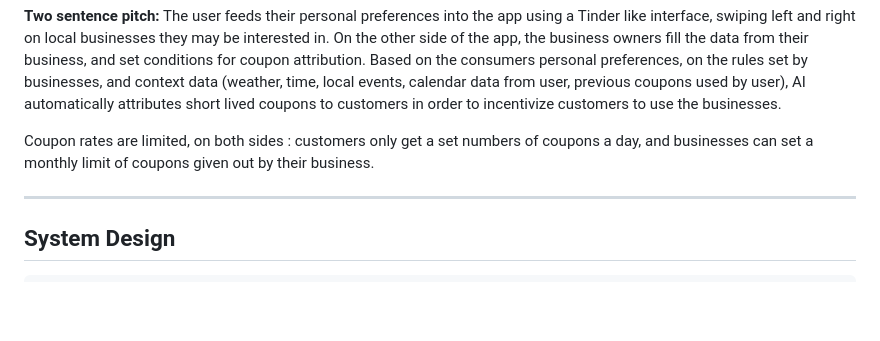
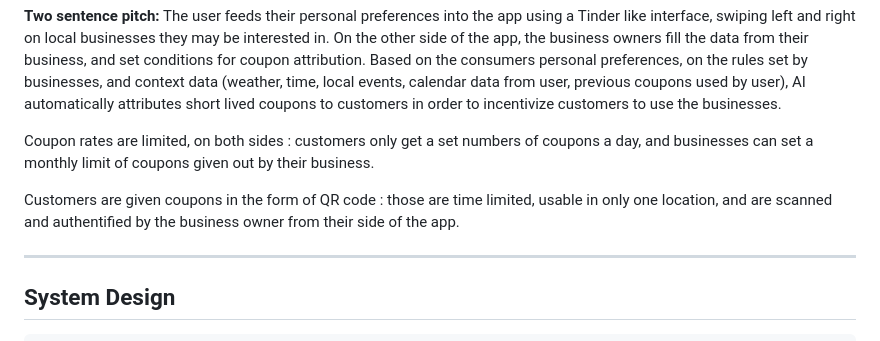
Before and after one commit to SwotCal-Org/swocal, a Markdown page: README.md, the part around the change. Drawn GitHub-style; blank space fills up the shorter version.

Commit message:
Enhance README with coupon and QR code information
Added details about coupon distribution and QR code usage.

```diff
--- a/README.md
+++ b/README.md
@@ -7,6 +7,8 @@
 **Two sentence pitch:** The user feeds their personal preferences into the app using a Tinder like interface, swiping left and right on local businesses they may be interested in. On the other side of the app, the business owners fill the data from their business, and set conditions for coupon attribution. Based on the consumers personal preferences, on the rules set by businesses, and context data (weather, time, local events, calendar data from user, previous coupons used by user), AI automatically attributes short lived coupons to customers in order to incentivize customers to use the businesses.
 
 Coupon rates are limited, on both sides : customers only get a set numbers of coupons a day, and businesses can set a monthly limit of coupons given out by their business.
+
+Customers are given coupons in the form of QR code : those are time limited, usable in only one location, and are scanned and authentified by the business owner from their side of the app.
 
 ---
 
```
